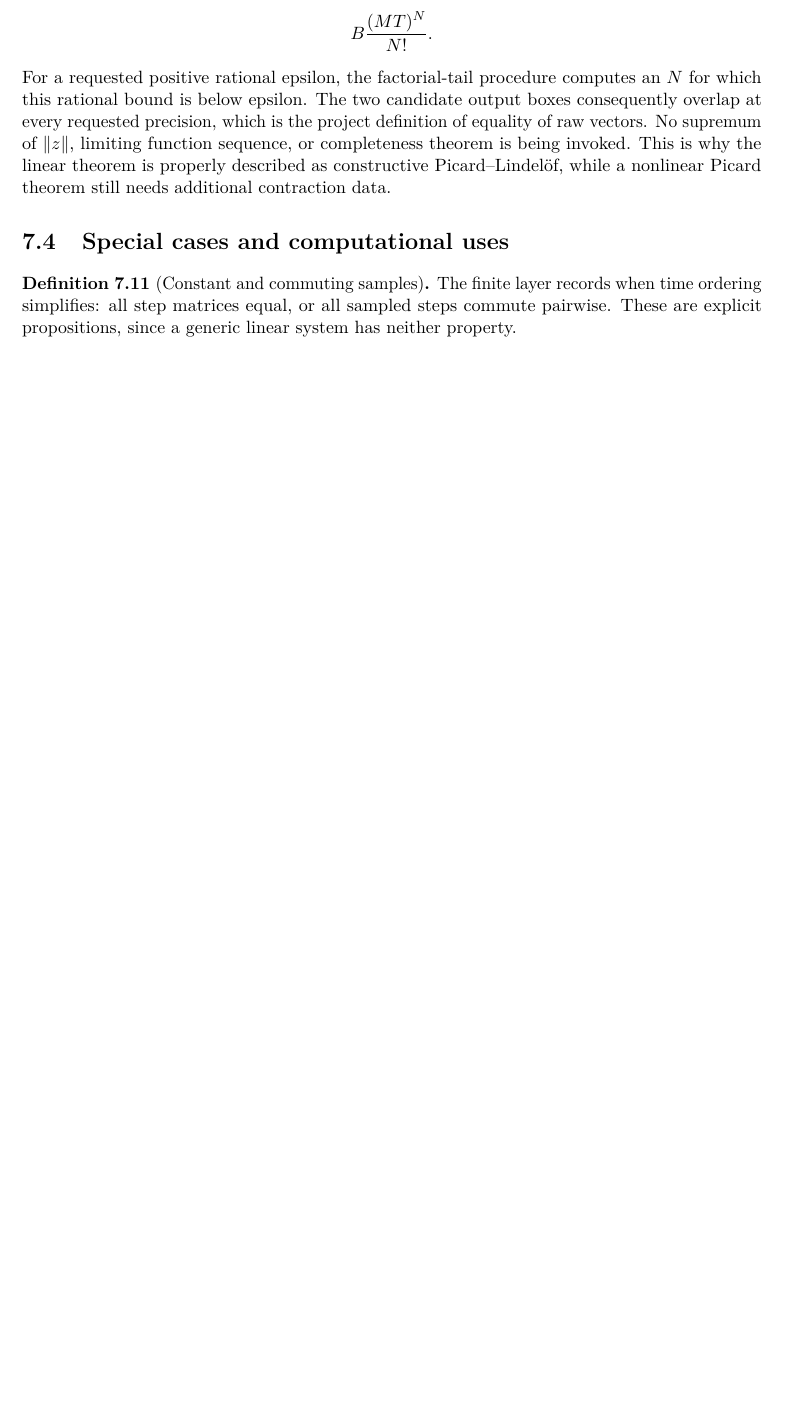
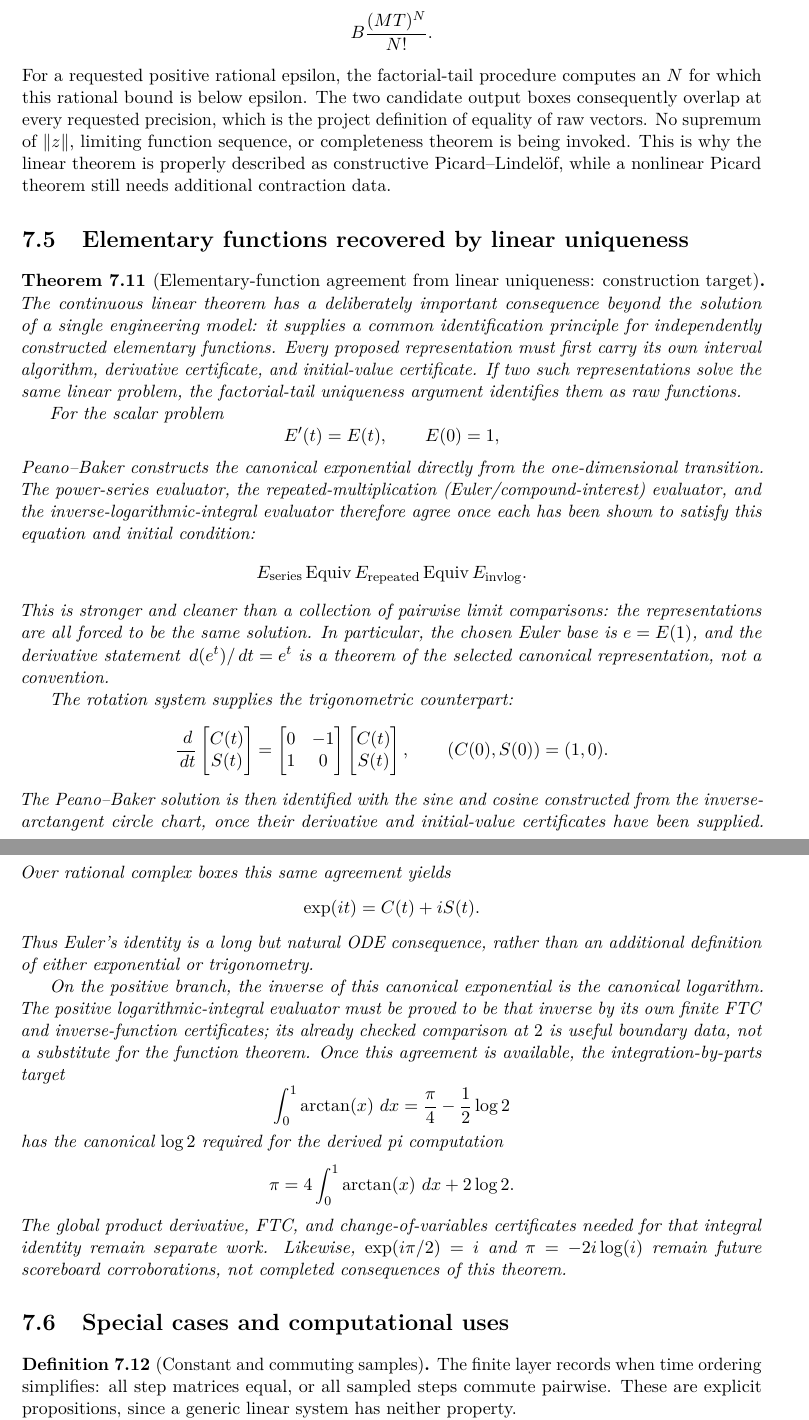
Before and after one commit to liuyao12/computable-analysis, a LaTeX thesis (blueprint/src/web.tex, which reads blueprint/src/09-differential-equations.tex): part of page 100 of 125 before the commit and two parts of pages 101 and 102 of 127 after it, the two joined at a grey line, cut so that both start at the same text, the shorter picture padded with empty space. Compiled offline with pdfLaTeX.

Commit message:
Blueprint ODE uniqueness spine for exp, log, and pi

```diff
--- a/blueprint/src/09-differential-equations.tex
+++ b/blueprint/src/09-differential-equations.tex
@@ -238,6 +294,79 @@ constructive Picard--Lindel\"of, while a nonlinear Picard theorem still needs
 additional contraction data.
 \end{remark}
 
+\section{Elementary functions recovered by linear uniqueness}
+
+\begin{theorem}[Elementary-function agreement from linear uniqueness: construction target]
+\label{thm:linear-ode-elementary-function-agreement}
+\uses{thm:linear-picard-lindelof}
+The continuous linear theorem has a deliberately important consequence beyond
+the solution of a single engineering model: it supplies a common
+identification principle for independently constructed elementary functions.
+Every proposed representation must first carry its own interval algorithm,
+derivative certificate, and initial-value certificate.  If two such
+representations solve the same linear problem, the factorial-tail uniqueness
+argument identifies them as raw functions.
+
+For the scalar problem
+\[
+ E'(t)=E(t),\qquad E(0)=1,
+\]
+Peano--Baker constructs the canonical exponential directly from the
+one-dimensional transition.  The power-series evaluator, the
+repeated-multiplication (Euler/compound-interest) evaluator, and the
+inverse-logarithmic-integral evaluator therefore agree once each has been
+shown to satisfy this equation and initial condition:
+\[
+ E_{\mathrm{series}}
+ \Equiv E_{\mathrm{repeated}}
+ \Equiv E_{\mathrm{invlog}}.
+\]
+This is stronger and cleaner than a collection of pairwise limit comparisons:
+the representations are all forced to be the same solution.  In particular,
+the chosen Euler base is \(e=E(1)\), and the derivative statement
+\(\dd(e^t)/\dd t=e^t\) is a theorem of the selected canonical
+representation, not a convention.
+
+The rotation system supplies the trigonometric counterpart:
+\[
+ \frac{\dd}{\dd t}
+ \begin{bmatrix}C(t)\\S(t)\end{bmatrix}
+ =
+ \begin{bmatrix}0&-1\\1&0\end{bmatrix}
+ \begin{bmatrix}C(t)\\S(t)\end{bmatrix},
+ \qquad
+ (C(0),S(0))=(1,0).
+\]
+The Peano--Baker solution is then identified with the sine and cosine
+constructed from the inverse-arctangent circle chart, once their
+derivative and initial-value certificates have been supplied.  Over rational
+complex boxes this same agreement yields
+\[
+ \exp(it)=C(t)+iS(t).
+\]
+Thus Euler's identity is a long but natural ODE consequence, rather than an
+additional definition of either exponential or trigonometry.
+
+On the positive branch, the inverse of this canonical exponential is the
+canonical logarithm.  The positive logarithmic-integral evaluator must be
+proved to be that inverse by its own finite FTC and inverse-function
+certificates; its already checked comparison at \(2\) is useful boundary
+data, not a substitute for the function theorem.  Once this agreement is
+available, the integration-by-parts target
+\[
+ \int_0^1\arctan(x)\,\dd x
+ =\frac{\pi}{4}-\frac12\log 2
+\]
+has the canonical \(\log 2\) required for the derived pi computation
+\[
+ \pi=4\int_0^1\arctan(x)\,\dd x+2\log2.
+\]
+The global product derivative, FTC, and change-of-variables certificates
+needed for that integral identity remain separate work.  Likewise,
+\(\exp(i\pi/2)=i\) and \(\pi=-2i\log(i)\) remain future scoreboard
+corroborations, not completed consequences of this theorem.
+\end{theorem}
+
 \section{Special cases and computational uses}
 
 \begin{definition}[Constant and commuting samples]
```
Also changed, not shown: blueprint/src/05-exponential-logarithm.tex (+8 -6 lines), blueprint/src/09-differential-equations.tex (56 more changed lines).
